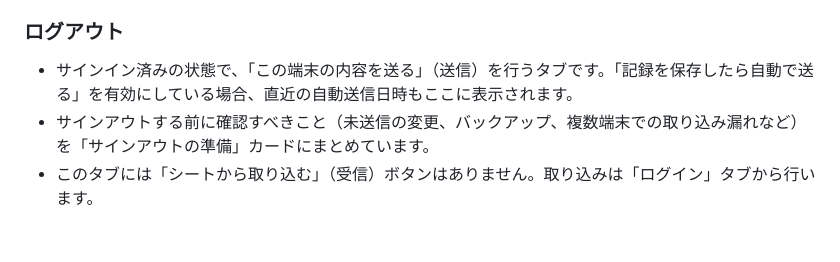
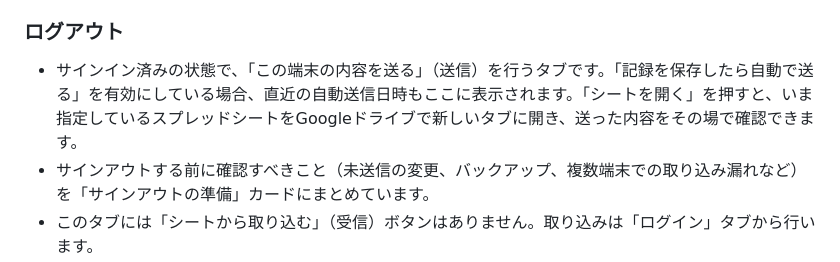
Before and after one commit to y-ookuma/cucumber-fertilizer-planner, a Markdown page: README.md, the part around the change. GitHub-like rendering; blank space fills up the shorter version.

```diff
--- a/README.md
+++ b/README.md
@@ -80,7 +80,7 @@
 - このタブには「この端末の内容を送る」（送信）ボタンはありません。送信は「ログアウト」タブから行います。
 
 ### ログアウト
-- サインイン済みの状態で、「この端末の内容を送る」（送信）を行うタブです。「記録を保存したら自動で送る」を有効にしている場合、直近の自動送信日時もここに表示されます。
+- サインイン済みの状態で、「この端末の内容を送る」（送信）を行うタブです。「記録を保存したら自動で送る」を有効にしている場合、直近の自動送信日時もここに表示されます。「シートを開く」を押すと、いま指定しているスプレッドシートをGoogleドライブで新しいタブに開き、送った内容をその場で確認できます。
 - サインアウトする前に確認すべきこと（未送信の変更、バックアップ、複数端末での取り込み漏れなど）を「サインアウトの準備」カードにまとめています。
 - このタブには「シートから取り込む」（受信）ボタンはありません。取り込みは「ログイン」タブから行います。
 
```
